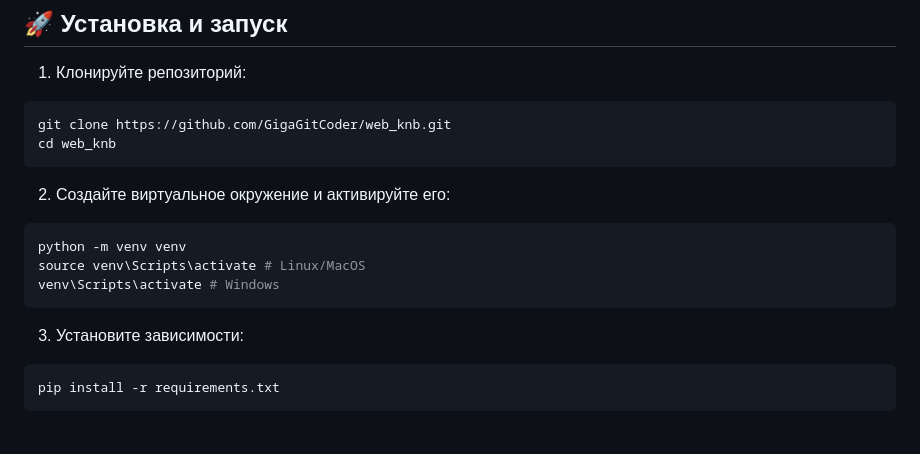
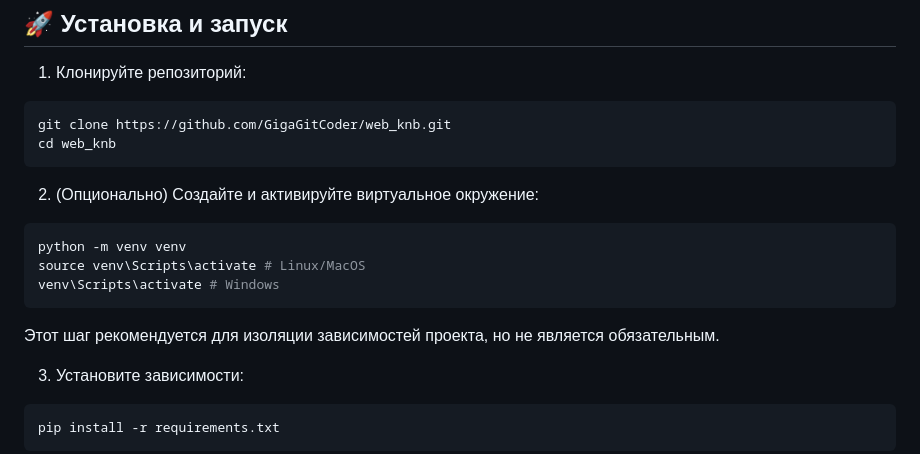
Before and after one commit to GigaGitCoder/web_knb, a Markdown page: README.md, the part around the change. GitHub-like rendering; blank space fills up the shorter version.

````diff
--- a/README.md
+++ b/README.md
@@ -36,12 +36,13 @@ git clone https://github.com/GigaGitCoder/web_knb.git
 cd web_knb
 ```
 
-2. Создайте виртуальное окружение и активируйте его:
+2. (Опционально) Создайте и активируйте виртуальное окружение:
 ```bash
 python -m venv venv
 source venv\Scripts\activate # Linux/MacOS
 venv\Scripts\activate # Windows
 ```
+Этот шаг рекомендуется для изоляции зависимостей проекта, но не является обязательным.
 
 3. Установите зависимости:
 ```bash
````
